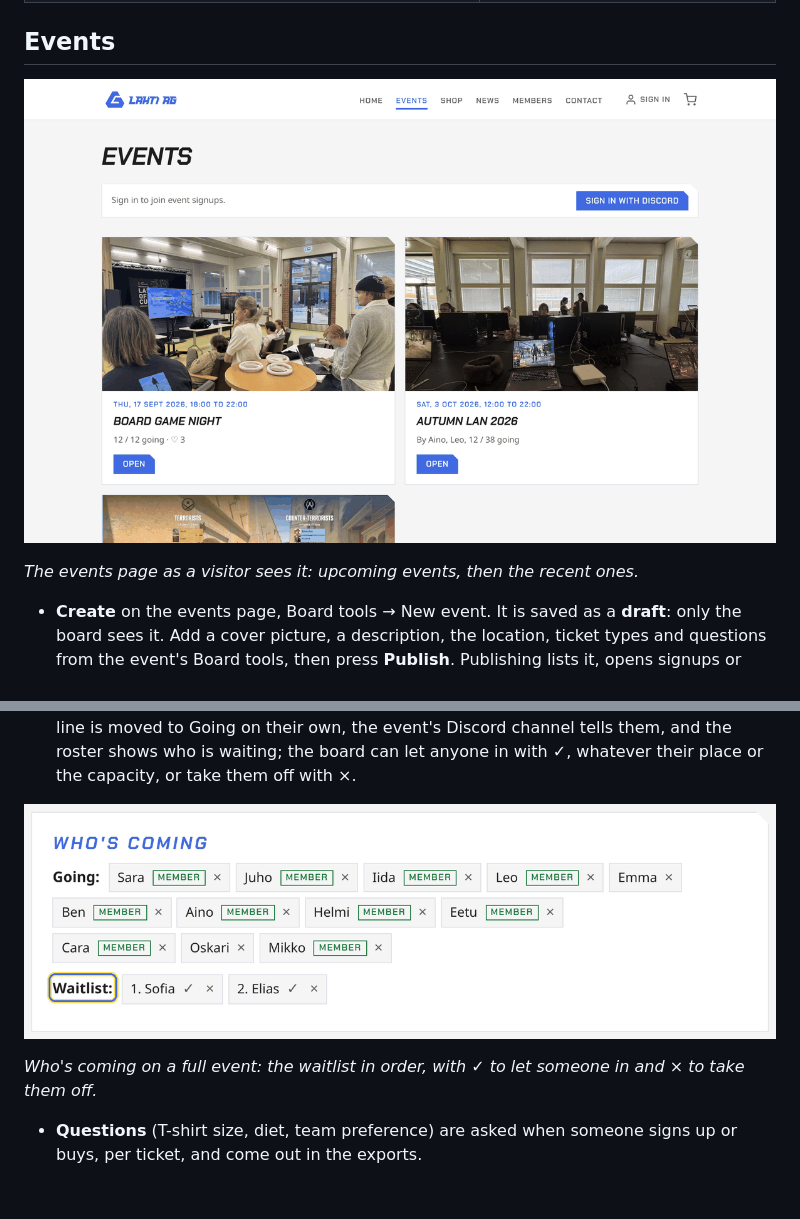
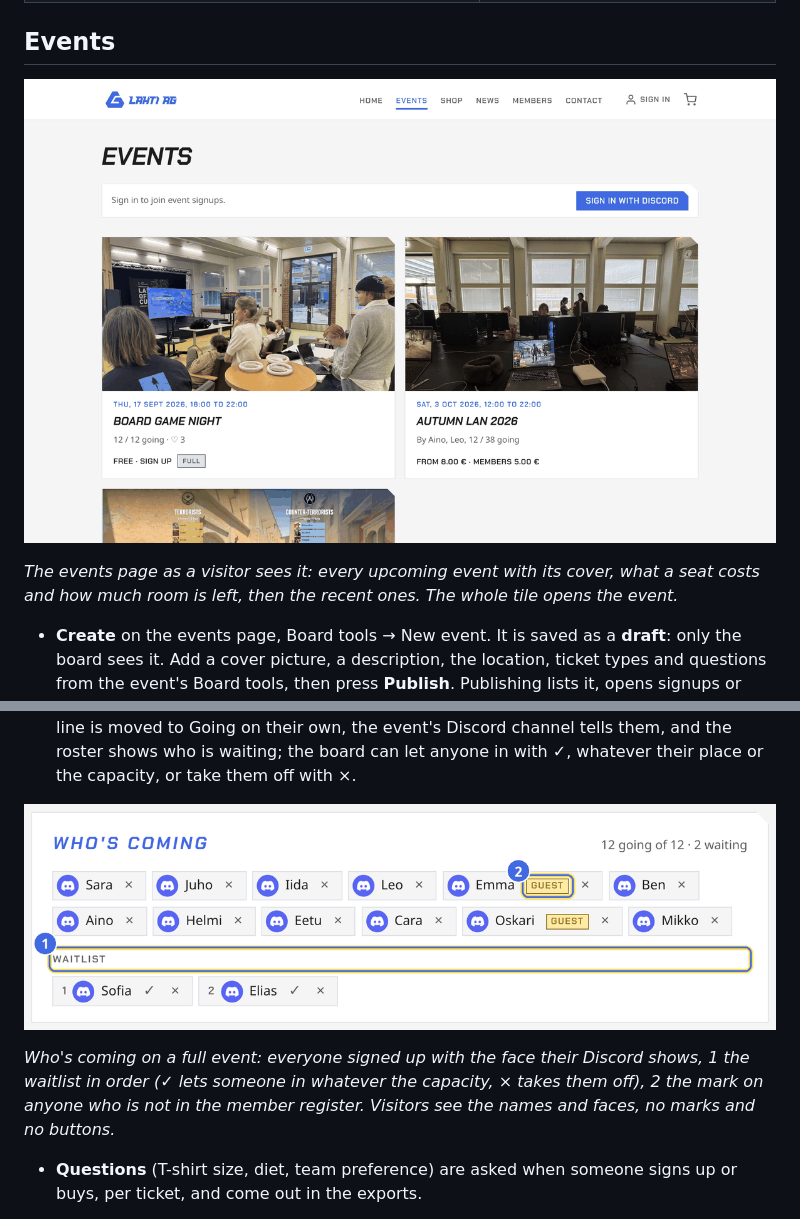
Before and after one commit to Valtterios/lahtiag-site, a Markdown page: docs/BOARD-GUIDE.md, 2 parts joined by grey strips. Rendered like a GitHub page; pictures changed too: docs/images/site/event-roster-waitlist.png, docs/images/site/events-list.png; blank space fills up the shorter version.

```diff
--- a/docs/BOARD-GUIDE.md
+++ b/docs/BOARD-GUIDE.md
@@ -130,7 +130,7 @@ the bottom right lets you view a page as a member or a visitor would.
 
 ![The events page](images/site/events-list.png)
 
-*The events page as a visitor sees it: upcoming events, then the recent ones.*
+*The events page as a visitor sees it: every upcoming event with its cover, what a seat costs and how much room is left, then the recent ones. The whole tile opens the event.*
 
 - **Create** on the events page, Board tools → New event. It is saved as
   a **draft**: only the board sees it. Add a cover picture, a description,
@@ -194,7 +194,7 @@ the bottom right lets you view a page as a member or a visitor would.
 
 ![A full event with a waitlist](images/site/event-roster-waitlist.png)
 
-*Who's coming on a full event: the waitlist in order, with ✓ to let someone in and × to take them off.*
+*Who's coming on a full event: everyone signed up with the face their Discord shows, 1 the waitlist in order (✓ lets someone in whatever the capacity, × takes them off), 2 the mark on anyone who is not in the member register. Visitors see the names and faces, no marks and no buttons.*
 
 - **Questions** (T-shirt size, diet, team preference) are asked when
   someone signs up or buys, per ticket, and come out in the exports.
```
Also changed, not shown: other parts of docs/BOARD-GUIDE.md (+8 -1 lines), docs/OPERATIONS.md (+17 -0 lines), docs/images/site/shop-tiles.png (added), 12 other files.
